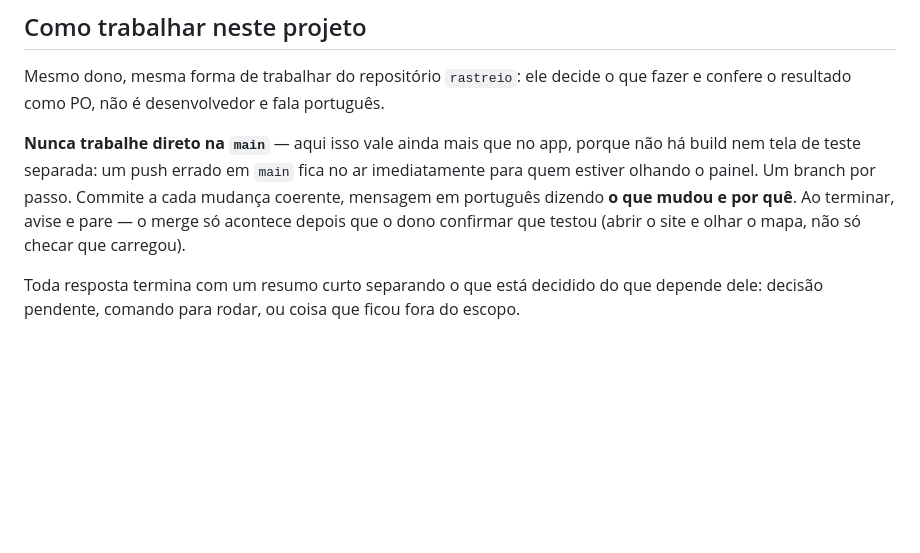
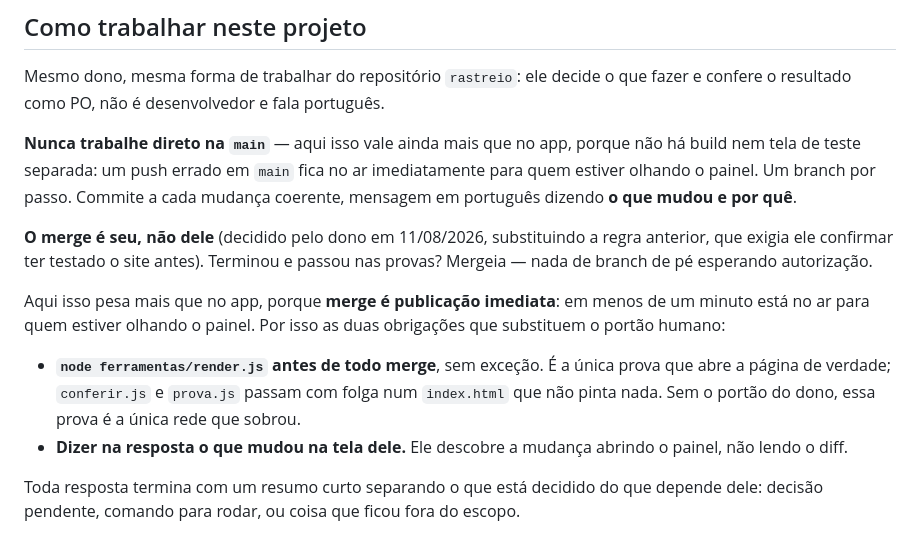
Before and after one commit to romesbr/monitor, a Markdown page: CLAUDE.md, the part around the change. Drawn GitHub-style; blank space fills up the shorter version.

Commit message:
Merge deixa de depender de autorização do dono
Decidido por ele em 11/08/2026: "eu não preciso autorizar PR". A regra antiga
exigia que ele confirmasse ter aberto o site e olhado o mapa antes de
qualquer merge — e hoje ela foi pedida justamente num momento em que ele
estava sem conseguir abrir o painel.

Fica escrito no arquivo, e não só na conversa, porque combinado que mora na
conversa some na sessão seguinte.

Aqui o portão humano pesava mais que no app, porque merge é publicação
imediata: em menos de um minuto está no ar para quem estiver olhando o
painel. Por isso o que entra no lugar dele é explícito e mais duro que antes:
render.js obrigatório antes de todo merge, sem exceção, já que conferir.js e
prova.js passam com folga num index.html que não pinta nada; e a resposta tem
que dizer o que mudou na tela, porque é abrindo o painel que ele descobre.

```diff
--- a/CLAUDE.md
+++ b/CLAUDE.md
@@ -163,9 +163,22 @@ português.
 porque não há build nem tela de teste separada: um push errado em `main` fica
 no ar imediatamente para quem estiver olhando o painel. Um branch por passo.
 Commite a cada mudança coerente, mensagem em português dizendo **o que
-mudou e por quê**. Ao terminar, avise e pare — o merge só acontece depois que
-o dono confirmar que testou (abrir o site e olhar o mapa, não só checar que
-carregou).
+mudou e por quê**.
+
+**O merge é seu, não dele** (decidido pelo dono em 11/08/2026, substituindo a
+regra anterior, que exigia ele confirmar ter testado o site antes). Terminou e
+passou nas provas? Mergeia — nada de branch de pé esperando autorização.
+
+Aqui isso pesa mais que no app, porque **merge é publicação imediata**: em
+menos de um minuto está no ar para quem estiver olhando o painel. Por isso as
+duas obrigações que substituem o portão humano:
+
+- **`node ferramentas/render.js` antes de todo merge**, sem exceção. É a única
+  prova que abre a página de verdade; `conferir.js` e `prova.js` passam com
+  folga num `index.html` que não pinta nada. Sem o portão do dono, essa prova
+  é a única rede que sobrou.
+- **Dizer na resposta o que mudou na tela dele.** Ele descobre a mudança
+  abrindo o painel, não lendo o diff.
 
 Toda resposta termina com um resumo curto separando o que está decidido do
 que depende dele: decisão pendente, comando para rodar, ou coisa que ficou
```
